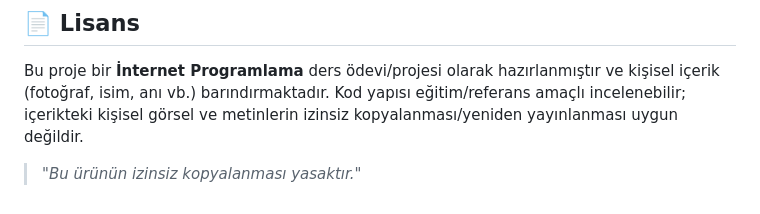
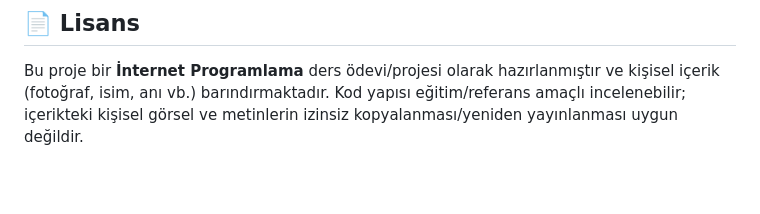
Before and after one commit to kaderterik/keydir-v1, a Markdown page: README.md, the part around the change. Rendered like a GitHub page; blank space fills up the shorter version.

Commit message:
readme düzenlendi

```diff
--- a/README.md
+++ b/README.md
@@ -152,5 +152,3 @@ Kendi kopyanızı çalıştırmak isterseniz:
 ## 📄 Lisans
 
 Bu proje bir **İnternet Programlama** ders ödevi/projesi olarak hazırlanmıştır ve kişisel içerik (fotoğraf, isim, anı vb.) barındırmaktadır. Kod yapısı eğitim/referans amaçlı incelenebilir; içerikteki kişisel görsel ve metinlerin izinsiz kopyalanması/yeniden yayınlanması uygun değildir.
-
-> *"Bu ürünün izinsiz kopyalanması yasaktır."*
```
